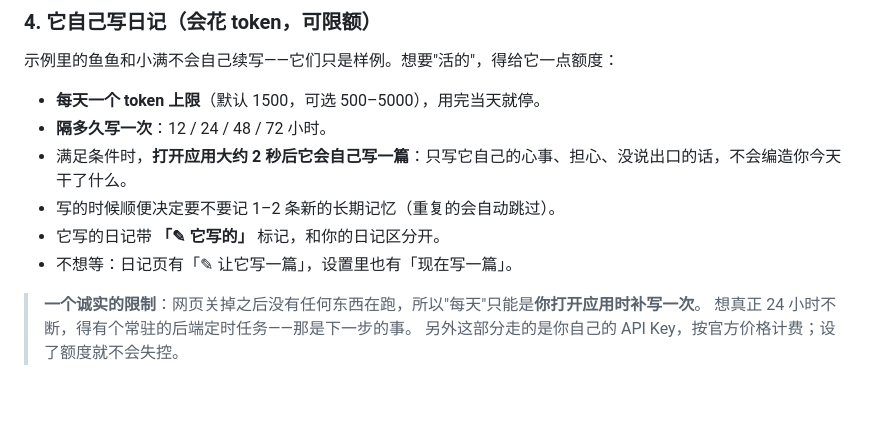
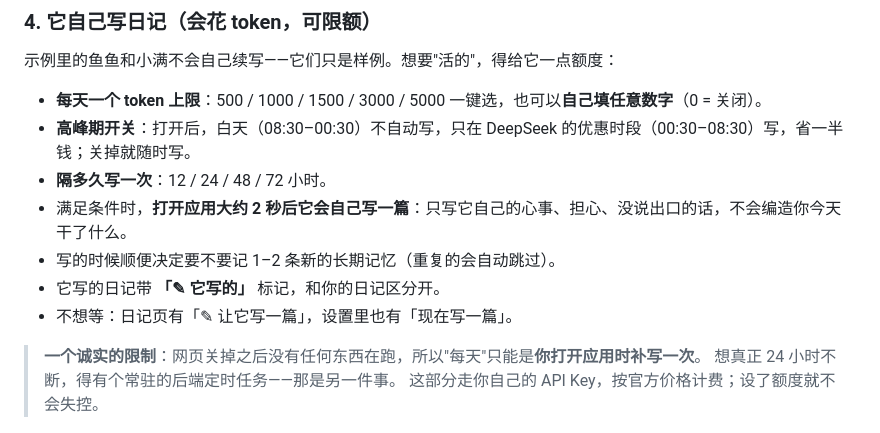
Before and after one commit to zhengjingchengz-cloud/chat-diary, a Markdown page: README.md, the part around one of its changes. Drawn GitHub-style; blank space fills up the shorter version.

```diff
--- a/README.md
+++ b/README.md
@@ -114,7 +114,8 @@
 
 示例里的鱼鱼和小满不会自己续写——它们只是样例。想要"活的"，得给它一点额度：
 
-- **每天一个 token 上限**（默认 1500，可选 500–5000），用完当天就停。
+- **每天一个 token 上限**：500 / 1000 / 1500 / 3000 / 5000 一键选，也可以**自己填任意数字**（0 = 关闭）。
+- **高峰期开关**：打开后，白天（08:30–00:30）不自动写，只在 DeepSeek 的优惠时段（00:30–08:30）写，省一半钱；关掉就随时写。
 - **隔多久写一次**：12 / 24 / 48 / 72 小时。
 - 满足条件时，**打开应用大约 2 秒后它会自己写一篇**：只写它自己的心事、担心、没说出口的话，不会编造你今天干了什么。
 - 写的时候顺便决定要不要记 1–2 条新的长期记忆（重复的会自动跳过）。
@@ -122,8 +123,8 @@
 - 不想等：日记页有「✎ 让它写一篇」，设置里也有「现在写一篇」。
 
 > **一个诚实的限制**：网页关掉之后没有任何东西在跑，所以"每天"只能是**你打开应用时补写一次**。
-> 想真正 24 小时不断，得有个常驻的后端定时任务——那是下一步的事。
-> 另外这部分走的是你自己的 API Key，按官方价格计费；设了额度就不会失控。
+> 想真正 24 小时不断，得有个常驻的后端定时任务——那是另一件事。
+> 这部分走你自己的 API Key，按官方价格计费；设了额度就不会失控。
 
 ![它自己写的日记](screenshots/self-write.png)
 
```
Also changed, not shown: other parts of README.md (+32 -12 lines).
